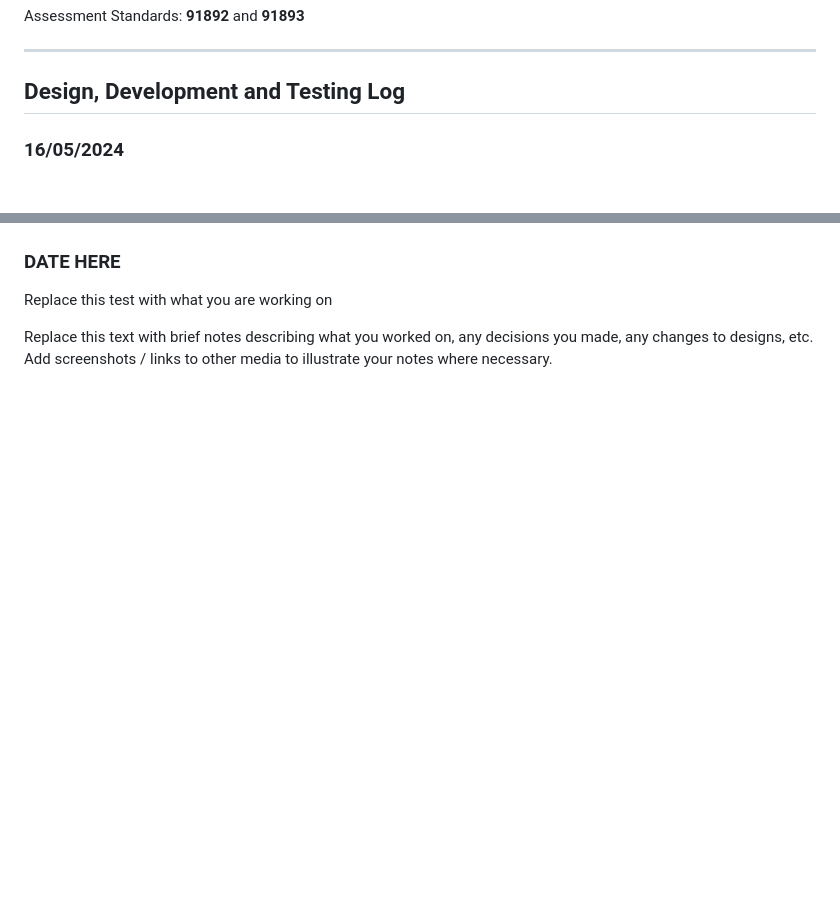
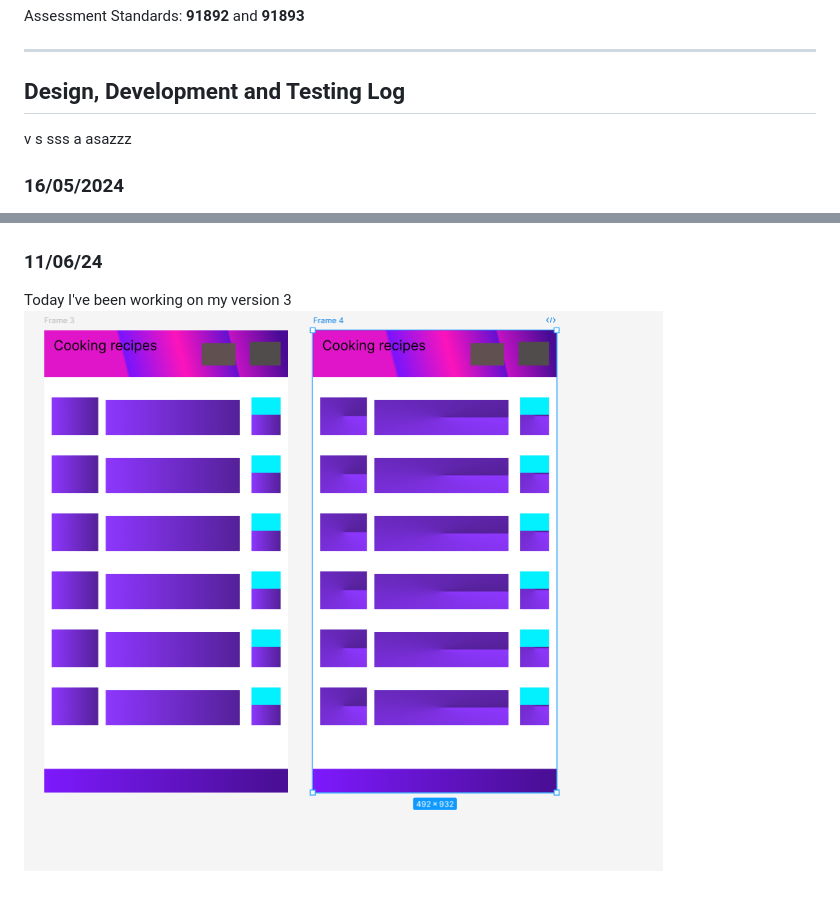
Before and after one commit to waimea-ppiasupan/200DTD-assessment, a Markdown page: development.md, 2 parts joined by grey strips. GitHub-like rendering; pictures changed too: image.png (added); blank space fills up the shorter version.

Commit message:
todaYS WORK

```diff
--- a/development.md
+++ b/development.md
@@ -10,7 +10,7 @@ Assessment Standards: **91892** and **91893**
 -------------------------------------------------
 
 ## Design, Development and Testing Log
-
+v s sss a asazzz
 ### 16/05/2024
 
 Today I am working on creating a database design for my website and also design for UI:
@@ -53,8 +53,6 @@ Here is my first choice for my add form.
 
 ![Alt text](colour1-home&save-page.png)
 Here is my first choice of colour for my homepage and my save page
-### DATE HERE
-
-Replace this test with what you are working on
-
-Replace this text with brief notes describing what you worked on, any decisions you made, any changes to designs, etc. Add screenshots / links to other media to illustrate your notes where necessary.
+### 11/06/24
+Today I've been working on my version 3
+![Alt text](image.png)
```
